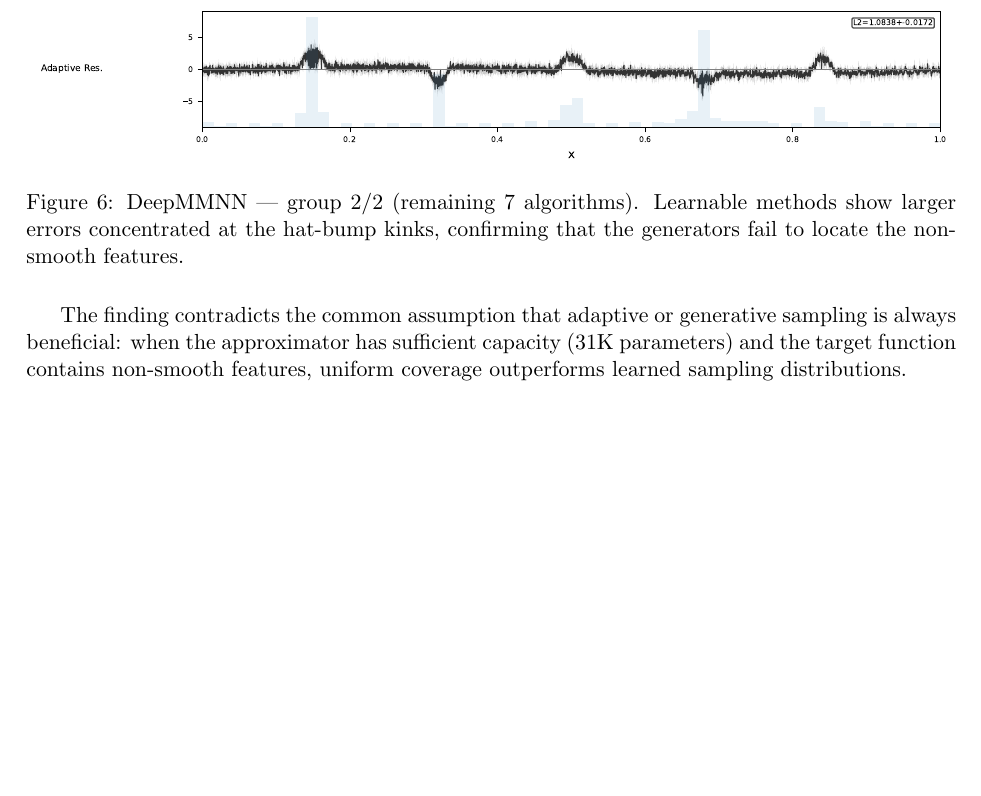
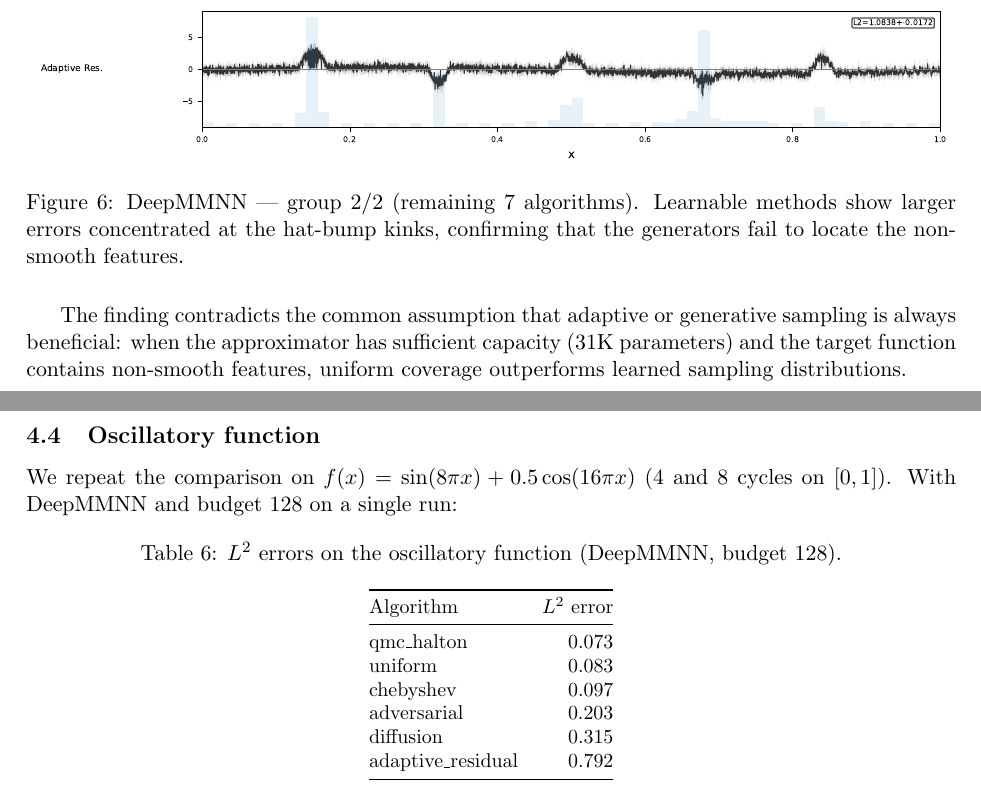
Before and after one commit to lowrank/approx_sampling, a LaTeX paper (latex/main.tex): part of page 12 of 15 before the commit and two parts of pages 12 and 13 of 17 after it, the two joined at a grey line, cut so that both start at the same text, the shorter picture padded with empty space. Compiled offline with pdfLaTeX.

Commit message:
add oscillatory case study: fixed grids win again (QMC 0.073 vs adversarial 0.203)

```diff
--- a/latex/main.tex
+++ b/latex/main.tex
@@ -578,3 +578,26 @@ sampling is always beneficial: when the approximator has sufficient capacity
 (31K parameters) and the target function contains non-smooth features,
 uniform coverage outperforms learned sampling distributions.
 
+\subsection{Oscillatory function}
+
+We repeat the comparison on $f(x)=\sin(8\pi x)+0.5\cos(16\pi x)$
+(4 and 8 cycles on $[0,1]$).  With DeepMMNN and budget 128 on a single run:
+
+\begin{table}[H]
+  \centering
+  \caption{$L^2$ errors on the oscillatory function (DeepMMNN, budget 128).}
+  \label{tab:osc}
+  \small
+  \begin{tabular}{@{}lr@{}}
+    \toprule
+    Algorithm & $L^2$ error \\
+    \midrule
+    qmc\_halton      & 0.073 \\
+    uniform          & 0.083 \\
+    chebyshev        & 0.097 \\
+    adversarial      & 0.203 \\
+    diffusion        & 0.315 \\
+    adaptive\_residual & 0.792 \\
+    \bottomrule
+  \end{tabular}
+\end{table}
@@ -580,0 +608,5 @@ uniform coverage outperforms learned sampling distributions.
+  \caption{Residuals on the oscillatory function.  Fixed-grid methods
+           dominate; adaptive and learnable methods over-concentrate or
+           fail to allocate budget efficiently.}
+  \label{fig:osc}
+\end{figure}
```
Also changed, not shown: latex/figures/osc_DeepMMNN.pdf (added), latex/main.pdf, latex/main.tex (11 more changed lines), 3 other files.
